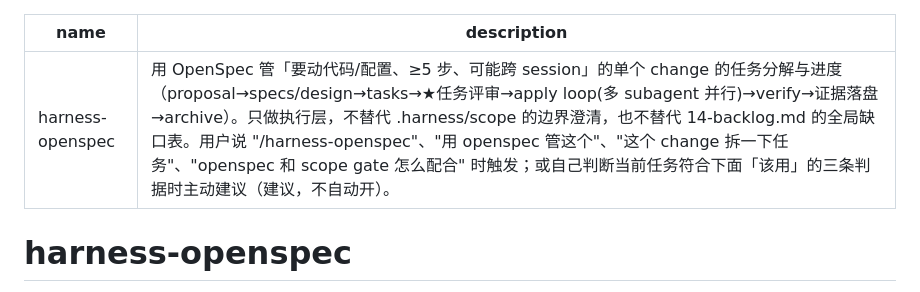
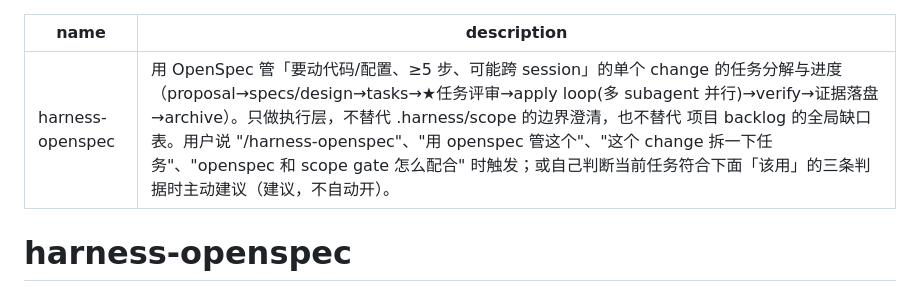
Before and after one commit to shaorui0/agent-harness, a Markdown page: skills/harness-openspec/SKILL.md, the part around the change. GitHub-like rendering.

Commit message:
harness-openspec: description 去掉内部文件名
Co-Authored-By: Claude Sonnet 5.5 <noreply@anthropic.com>

```diff
--- a/skills/harness-openspec/SKILL.md
+++ b/skills/harness-openspec/SKILL.md
@@ -1,6 +1,6 @@
 ---
 name: harness-openspec
-description: 用 OpenSpec 管「要动代码/配置、≥5 步、可能跨 session」的单个 change 的任务分解与进度（proposal→specs/design→tasks→★任务评审→apply loop(多 subagent 并行)→verify→证据落盘→archive）。只做执行层，不替代 .harness/scope 的边界澄清，也不替代 14-backlog.md 的全局缺口表。用户说 "/harness-openspec"、"用 openspec 管这个"、"这个 change 拆一下任务"、"openspec 和 scope gate 怎么配合" 时触发；或自己判断当前任务符合下面「该用」的三条判据时主动建议（建议，不自动开）。
+description: 用 OpenSpec 管「要动代码/配置、≥5 步、可能跨 session」的单个 change 的任务分解与进度（proposal→specs/design→tasks→★任务评审→apply loop(多 subagent 并行)→verify→证据落盘→archive）。只做执行层，不替代 .harness/scope 的边界澄清，也不替代 项目 backlog 的全局缺口表。用户说 "/harness-openspec"、"用 openspec 管这个"、"这个 change 拆一下任务"、"openspec 和 scope gate 怎么配合" 时触发；或自己判断当前任务符合下面「该用」的三条判据时主动建议（建议，不自动开）。
 ---
 
 # harness-openspec
```
